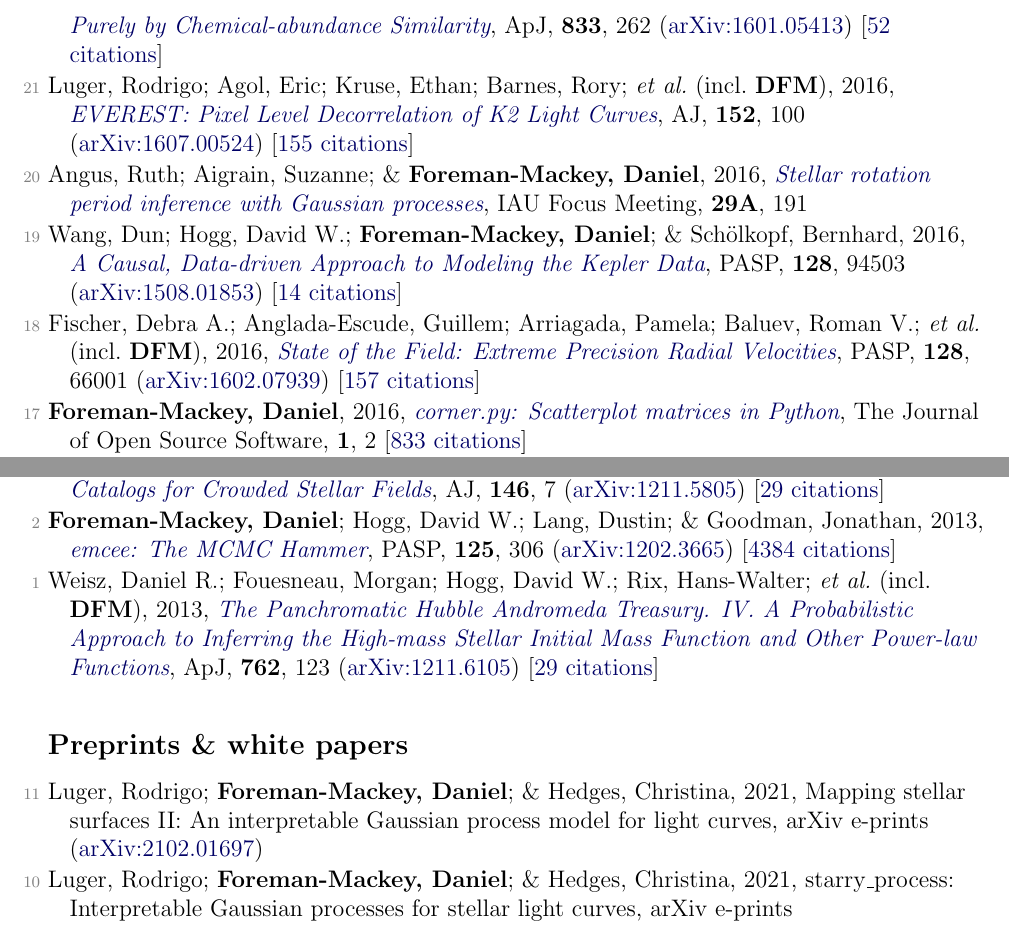
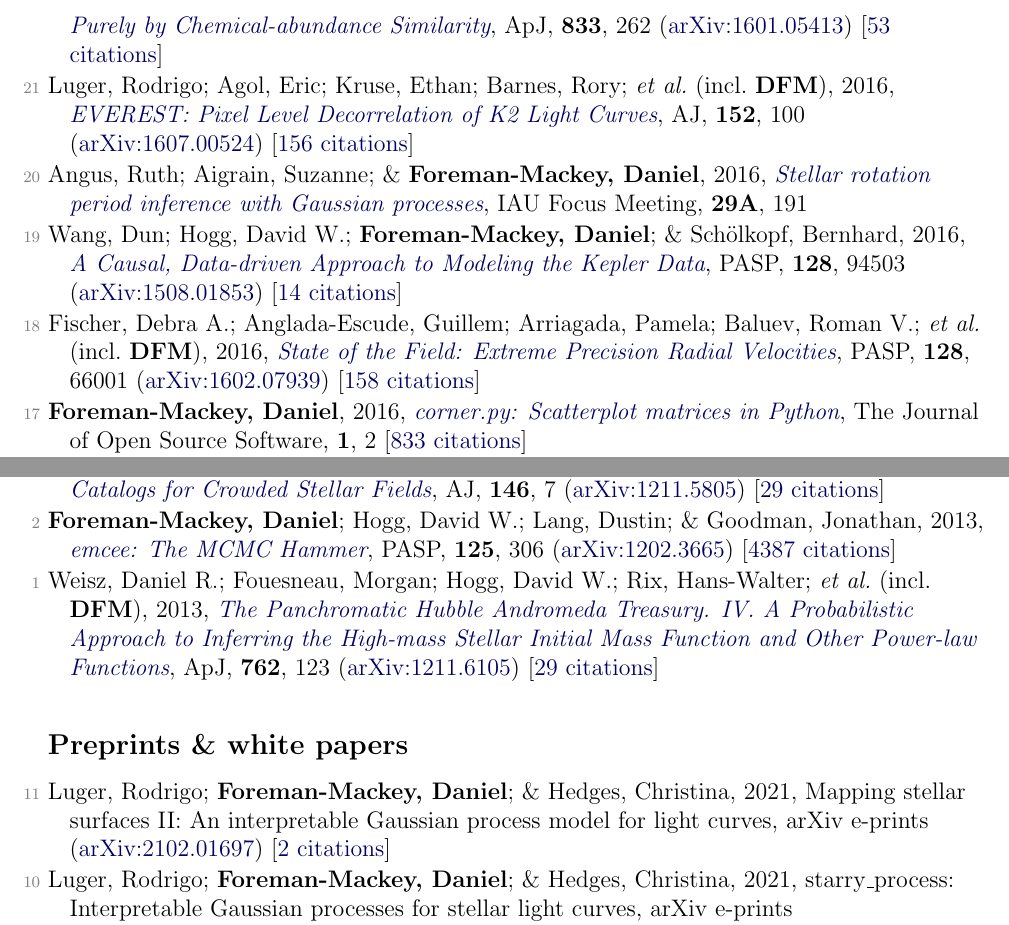
Before and after one commit to dfm/cv, a LaTeX document (pubs.tex, which reads pubs_ref.tex, pubs_unref.tex): two parts of pages 4 and 5 of 6, joined at a grey line, cut so that both start at the same text. Compiled offline with pdfLaTeX.

Commit message:
updating data

```diff
--- a/pubs_ref.tex
+++ b/pubs_ref.tex
@@ -80,15 +80,15 @@
 
 \item[{\color{numcolor}\scriptsize23}] Henderson, Calen B.; Poleski, Rados{\l}aw; Penny, Matthew; Street, Rachel A.; \etal\ (incl.\ \textbf{DFM}), 2016, \doi{10.1088/1538-3873/128/970/124401}{Campaign 9 of the K2 Mission: Observational Parameters, Scientific Drivers, and Community Involvement for a Simultaneous Space- and Ground-based Microlensing Survey}, \pasp, \textbf{128}, 124401 (\arxiv{1512.09142}) [\href{https://ui.adsabs.harvard.edu/abs/2016PASP..128l4401H}{55 citations}]
 
-\item[{\color{numcolor}\scriptsize22}] Hogg, David W.; Casey, Andrew R.; Ness, Melissa; Rix, Hans-Walter; \etal\ (incl.\ \textbf{DFM}), 2016, \doi{10.3847/1538-4357/833/2/262}{Chemical Tagging Can Work: Identification of Stellar Phase-space Structures Purely by Chemical-abundance Similarity}, \apj, \textbf{833}, 262 (\arxiv{1601.05413}) [\href{https://ui.adsabs.harvard.edu/abs/2016ApJ...833..262H}{52 citations}]
+\item[{\color{numcolor}\scriptsize22}] Hogg, David W.; Casey, Andrew R.; Ness, Melissa; Rix, Hans-Walter; \etal\ (incl.\ \textbf{DFM}), 2016, \doi{10.3847/1538-4357/833/2/262}{Chemical Tagging Can Work: Identification of Stellar Phase-space Structures Purely by Chemical-abundance Similarity}, \apj, \textbf{833}, 262 (\arxiv{1601.05413}) [\href{https://ui.adsabs.harvard.edu/abs/2016ApJ...833..262H}{53 citations}]
 
-\item[{\color{numcolor}\scriptsize21}] Luger, Rodrigo; Agol, Eric; Kruse, Ethan; Barnes, Rory; \etal\ (incl.\ \textbf{DFM}), 2016, \doi{10.3847/0004-6256/152/4/100}{EVEREST: Pixel Level Decorrelation of K2 Light Curves}, \aj, \textbf{152}, 100 (\arxiv{1607.00524}) [\href{https://ui.adsabs.harvard.edu/abs/2016AJ....152..100L}{155 citations}]
+\item[{\color{numcolor}\scriptsize21}] Luger, Rodrigo; Agol, Eric; Kruse, Ethan; Barnes, Rory; \etal\ (incl.\ \textbf{DFM}), 2016, \doi{10.3847/0004-6256/152/4/100}{EVEREST: Pixel Level Decorrelation of K2 Light Curves}, \aj, \textbf{152}, 100 (\arxiv{1607.00524}) [\href{https://ui.adsabs.harvard.edu/abs/2016AJ....152..100L}{156 citations}]
 
 \item[{\color{numcolor}\scriptsize20}] Angus, Ruth; Aigrain, Suzanne; \& \textbf{Foreman-Mackey, Daniel}, 2016, \doi{10.1017/S1743921316002738}{Stellar rotation period inference with Gaussian processes}, IAU Focus Meeting, \textbf{29A}, 191
 
 \item[{\color{numcolor}\scriptsize19}] Wang, Dun; Hogg, David W.; \textbf{Foreman-Mackey, Daniel}; \& Sch{\"o}lkopf, Bernhard, 2016, \doi{10.1088/1538-3873/128/967/094503}{A Causal, Data-driven Approach to Modeling the Kepler Data}, \pasp, \textbf{128}, 94503 (\arxiv{1508.01853}) [\href{https://ui.adsabs.harvard.edu/abs/2016PASP..128i4503W}{14 citations}]
 
-\item[{\color{numcolor}\scriptsize18}] Fischer, Debra A.; Anglada-Escude, Guillem; Arriagada, Pamela; Baluev, Roman V.; \etal\ (incl.\ \textbf{DFM}), 2016, \doi{10.1088/1538-3873/128/964/066001}{State of the Field: Extreme Precision Radial Velocities}, \pasp, \textbf{128}, 66001 (\arxiv{1602.07939}) [\href{https://ui.adsabs.harvard.edu/abs/2016PASP..128f6001F}{157 citations}]
+\item[{\color{numcolor}\scriptsize18}] Fischer, Debra A.; Anglada-Escude, Guillem; Arriagada, Pamela; Baluev, Roman V.; \etal\ (incl.\ \textbf{DFM}), 2016, \doi{10.1088/1538-3873/128/964/066001}{State of the Field: Extreme Precision Radial Velocities}, \pasp, \textbf{128}, 66001 (\arxiv{1602.07939}) [\href{https://ui.adsabs.harvard.edu/abs/2016PASP..128f6001F}{158 citations}]
 
 \item[{\color{numcolor}\scriptsize17}] \textbf{Foreman-Mackey, Daniel}, 2016, \doi{10.21105/joss.00024}{corner.py: Scatterplot matrices in Python}, The Journal of Open Source Software, \textbf{1}, 2 [\href{https://scholar.google.com/scholar?cites=1835087844145558435,17836006976722650130,17325274697099535179,14220488595059618709,12820425635803494730,7284810048757141243,16003095824317425768}{833 citations}]
 
@@ -120,6 +120,6 @@
 
 \item[{\color{numcolor}\scriptsize3}] Brewer, Brendon J.; \textbf{Foreman-Mackey, Daniel}; \& Hogg, David W., 2013, \doi{10.1088/0004-6256/146/1/7}{Probabilistic Catalogs for Crowded Stellar Fields}, \aj, \textbf{146}, 7 (\arxiv{1211.5805}) [\href{https://ui.adsabs.harvard.edu/abs/2013AJ....146....7B}{29 citations}]
 
-\item[{\color{numcolor}\scriptsize2}] \textbf{Foreman-Mackey, Daniel}; Hogg, David W.; Lang, Dustin; \& Goodman, Jonathan, 2013, \doi{10.1086/670067}{emcee: The MCMC Hammer}, \pasp, \textbf{125}, 306 (\arxiv{1202.3665}) [\href{https://ui.adsabs.harvard.edu/abs/2013PASP..125..306F}{4384 citations}]
+\item[{\color{numcolor}\scriptsize2}] \textbf{Foreman-Mackey, Daniel}; Hogg, David W.; Lang, Dustin; \& Goodman, Jonathan, 2013, \doi{10.1086/670067}{emcee: The MCMC Hammer}, \pasp, \textbf{125}, 306 (\arxiv{1202.3665}) [\href{https://ui.adsabs.harvard.edu/abs/2013PASP..125..306F}{4387 citations}]
 
 \item[{\color{numcolor}\scriptsize1}] Weisz, Daniel R.; Fouesneau, Morgan; Hogg, David W.; Rix, Hans-Walter; \etal\ (incl.\ \textbf{DFM}), 2013, \doi{10.1088/0004-637X/762/2/123}{The Panchromatic Hubble Andromeda Treasury. IV. A Probabilistic Approach to Inferring the High-mass Stellar Initial Mass Function and Other Power-law Functions}, \apj, \textbf{762}, 123 (\arxiv{1211.6105}) [\href{https://ui.adsabs.harvard.edu/abs/2013ApJ...762..123W}{29 citations}]
--- a/pubs_unref.tex
+++ b/pubs_unref.tex
@@ -1,4 +1,4 @@
-\item[{\color{numcolor}\scriptsize11}] Luger, Rodrigo; \textbf{Foreman-Mackey, Daniel}; \& Hedges, Christina, 2021, Mapping stellar surfaces II: An interpretable Gaussian process model for light curves, arXiv e-prints (\arxiv{2102.01697})
+\item[{\color{numcolor}\scriptsize11}] Luger, Rodrigo; \textbf{Foreman-Mackey, Daniel}; \& Hedges, Christina, 2021, Mapping stellar surfaces II: An interpretable Gaussian process model for light curves, arXiv e-prints (\arxiv{2102.01697}) [\href{https://ui.adsabs.harvard.edu/abs/2021arXiv210201697L}{2 citations}]
 
 \item[{\color{numcolor}\scriptsize10}] Luger, Rodrigo; \textbf{Foreman-Mackey, Daniel}; \& Hedges, Christina, 2021, starry{\_}process: Interpretable Gaussian processes for stellar light curves, arXiv e-prints (\arxiv{2102.01774})
 
```
Also changed, not shown: pubs_select.tex (+1 -1 lines), pubs_summary.tex (+1 -1 lines), pubs_ref.tex (2 more changed lines), 1 other file.
